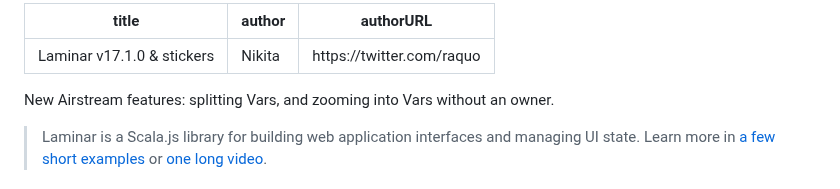
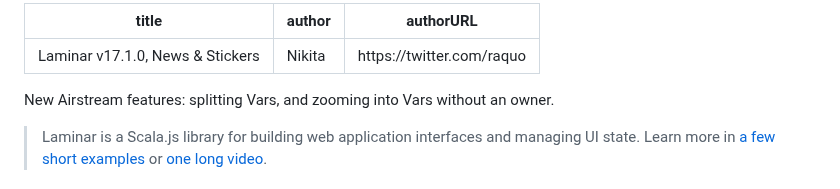
Before and after one commit to raquo/Laminar, a Markdown page: website/blog/2024-08-14-laminar-v17.1.0.md, the part around the change. Rendered like a GitHub page.

Commit message:
Docs: Update blog post title

```diff
--- a/website/blog/2024-08-14-laminar-v17.1.0.md
+++ b/website/blog/2024-08-14-laminar-v17.1.0.md
@@ -1,5 +1,5 @@
 ---
-title: Laminar v17.1.0 & stickers
+title: Laminar v17.1.0, News & Stickers
 author: Nikita
 authorURL: https://twitter.com/raquo
 ---
```
